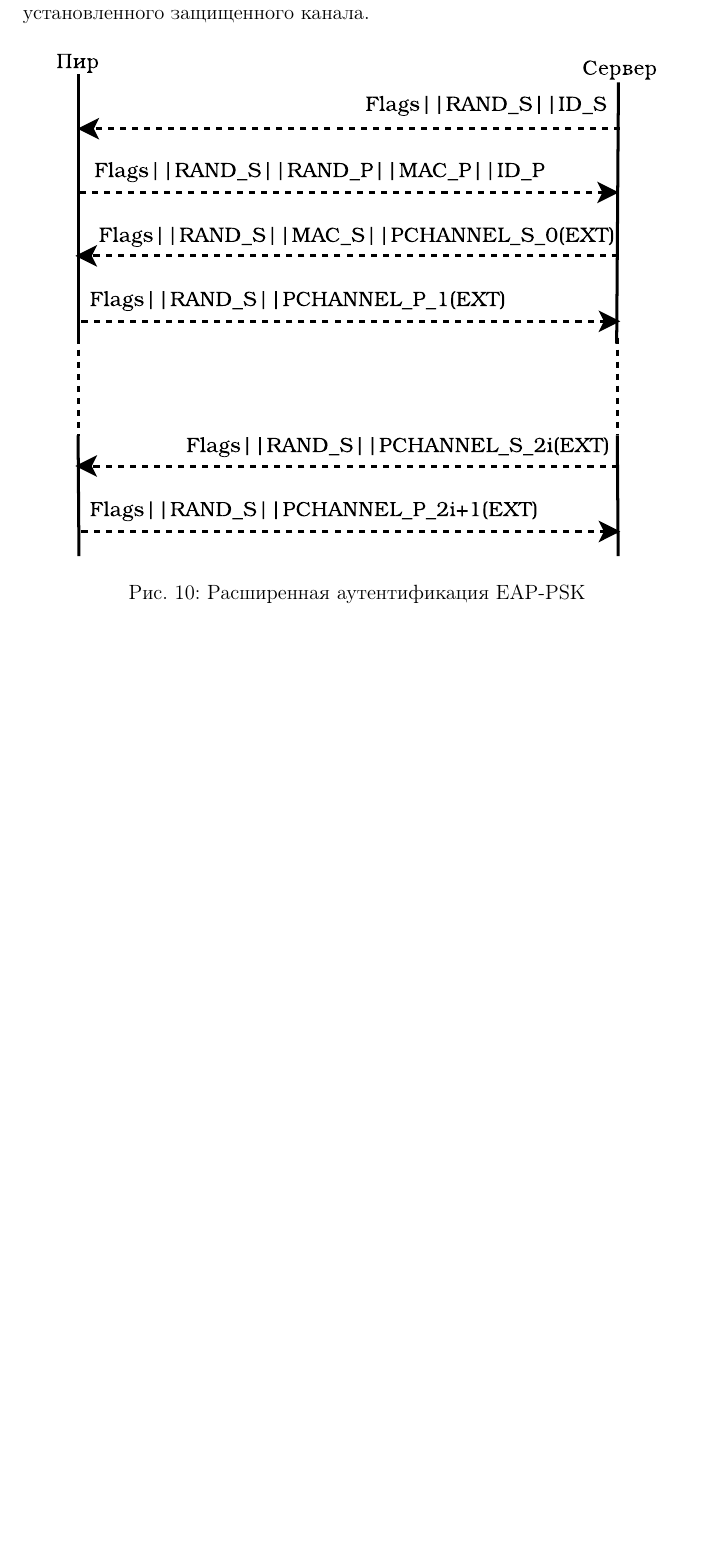
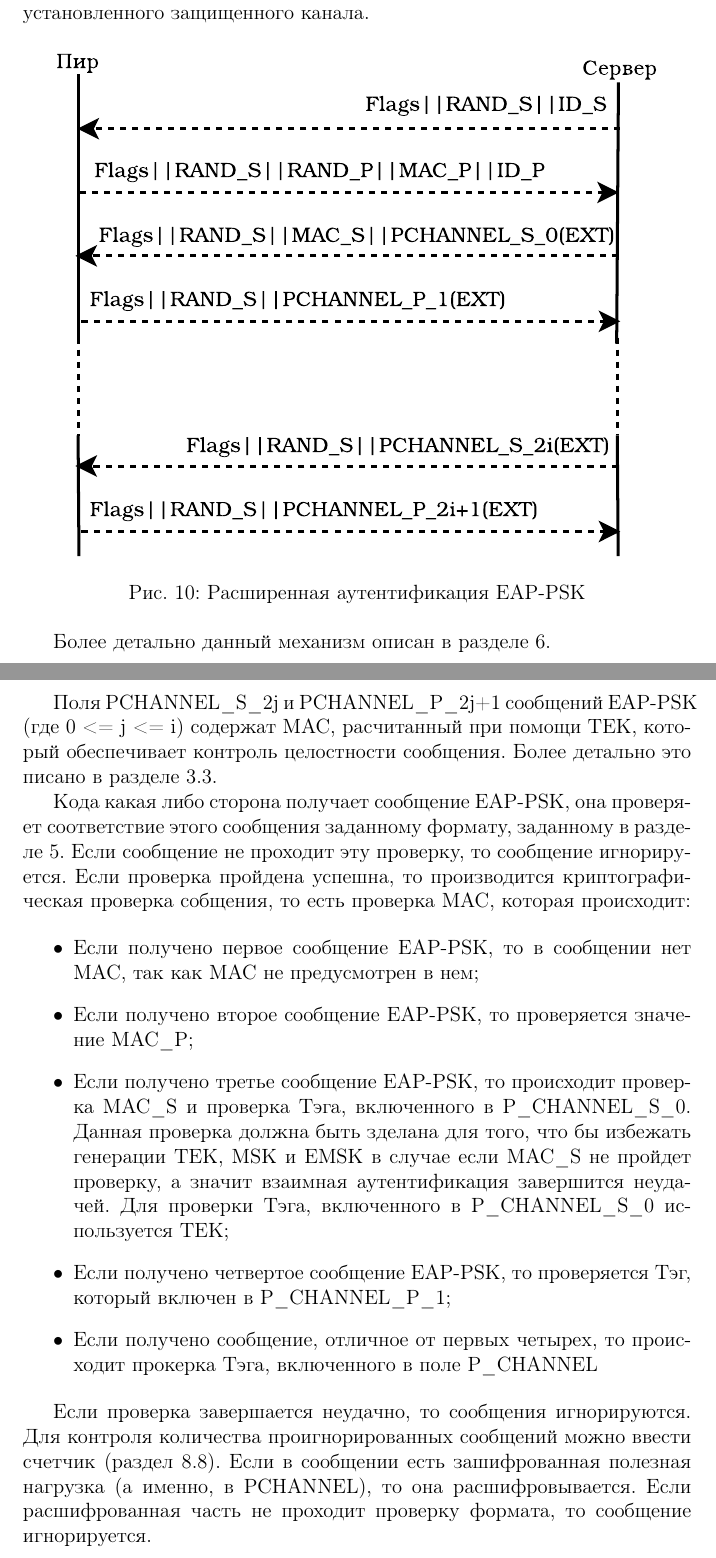
Before and after one commit to mariarti91/plc_G9903_022014, a LaTeX document (doc/rfc-4764/rfc4764.tex, which reads doc/rfc-4764/message_flows.tex): part of page 24 of 24 before the commit and two parts of pages 24 and 25 of 25 after it, the two joined at a grey line, cut so that both start at the same text, the shorter picture padded with empty space. Compiled offline with pdfLaTeX.

Commit message:
EAP-PSK message flows

```diff
--- a/doc/rfc-4764/message_flows.tex
+++ b/doc/rfc-4764/message_flows.tex
@@ -115,3 +115,19 @@ EAP сервер устанавлиает идентификатор сесси
 \caption{Расширенная аутентификация EAP-PSK}
 \label{img:extended_aut}
 \end{figure}
+
+Более детально данный механизм описан в разделе 6.
+
+Поля PCHANNEL\_S\_2j и PCHANNEL\_P\_2j+1 сообщений EAP-PSK (где 0 <= j <= i) содержат MAC, расчитанный при помощи TEK, который обеспечивает контроль целостности сообщения. Более детально это писано в разделе 3.3.
+
+Кода какая либо сторона получает сообщение EAP-PSK, она проверяет соответствие этого сообщения заданному формату, заданному в разделе 5. Если сообщение не проходит эту проверку, то сообщение игнорируется. Если проверка пройдена успешна, то производится криптографическая проверка собщения, то есть проверка MAC, которая происходит:
+
+\begin{itemize}
+\item Если получено первое сообщение EAP-PSK, то в сообщении нет MAC, так как MAC не предусмотрен в нем;
+\item Если получено второе сообщение EAP-PSK, то проверяется значение MAC\_P;
+\item Если получено третье сообщение EAP-PSK, то происходит проверка MAC\_S и проверка Тэга, включенного в P\_CHANNEL\_S\_0. Данная проверка должна быть зделана для того, что бы избежать генерации TEK, MSK и EMSK в случае если MAC\_S не пройдет проверку, а значит взаимная аутентификация завершится неудачей. Для проверки Тэга, включенного в P\_CHANNEL\_S\_0 используется TEK;
+\item Если получено четвертое сообщение EAP-PSK, то проверяется Тэг, который включен в P\_CHANNEL\_P\_1;
+\item Если получено сообщение, отличное от первых четырех, то происходит прокерка Тэга, включенного в поле P\_CHANNEL
+\end{itemize}
+
+Если проверка завершается неудачно, то сообщения игнорируются. Для контроля количества проигнорированных сообщений можно ввести счетчик (раздел 8.8). Если в сообщении есть зашифрованная полезная нагрузка (а именно, в PCHANNEL), то она расшифровывается. Если расшифрованная часть не проходит проверку формата, то сообщение игнорируется.
```
